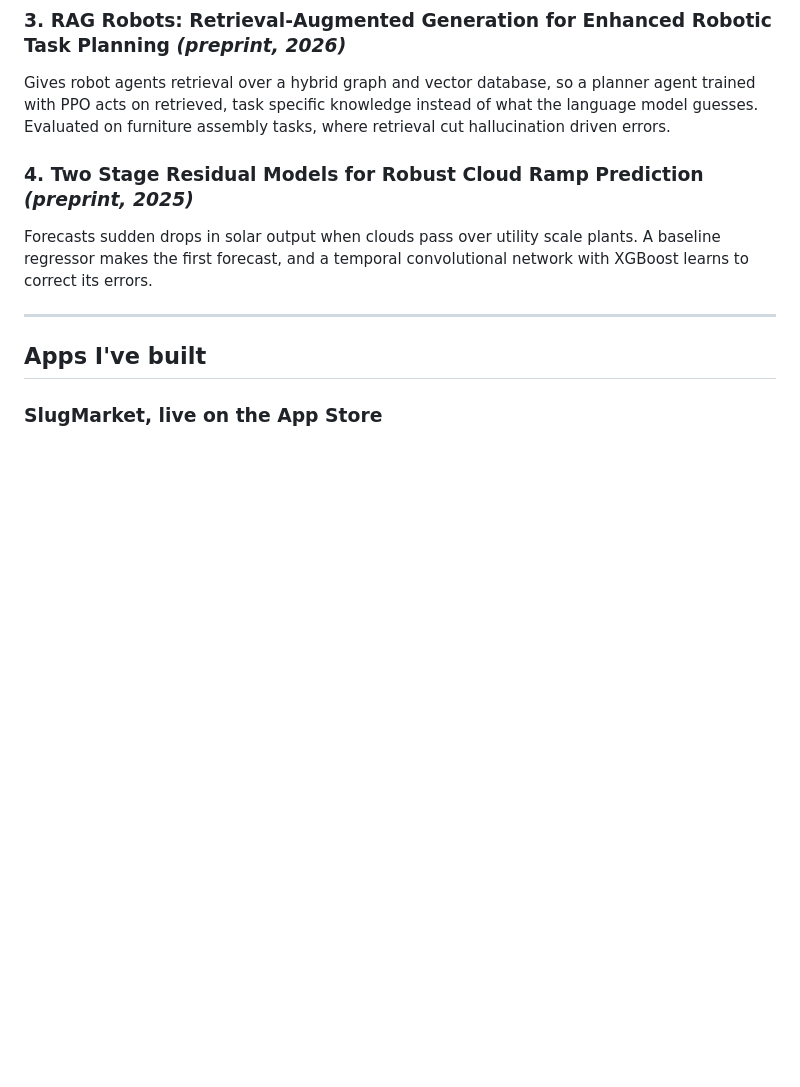
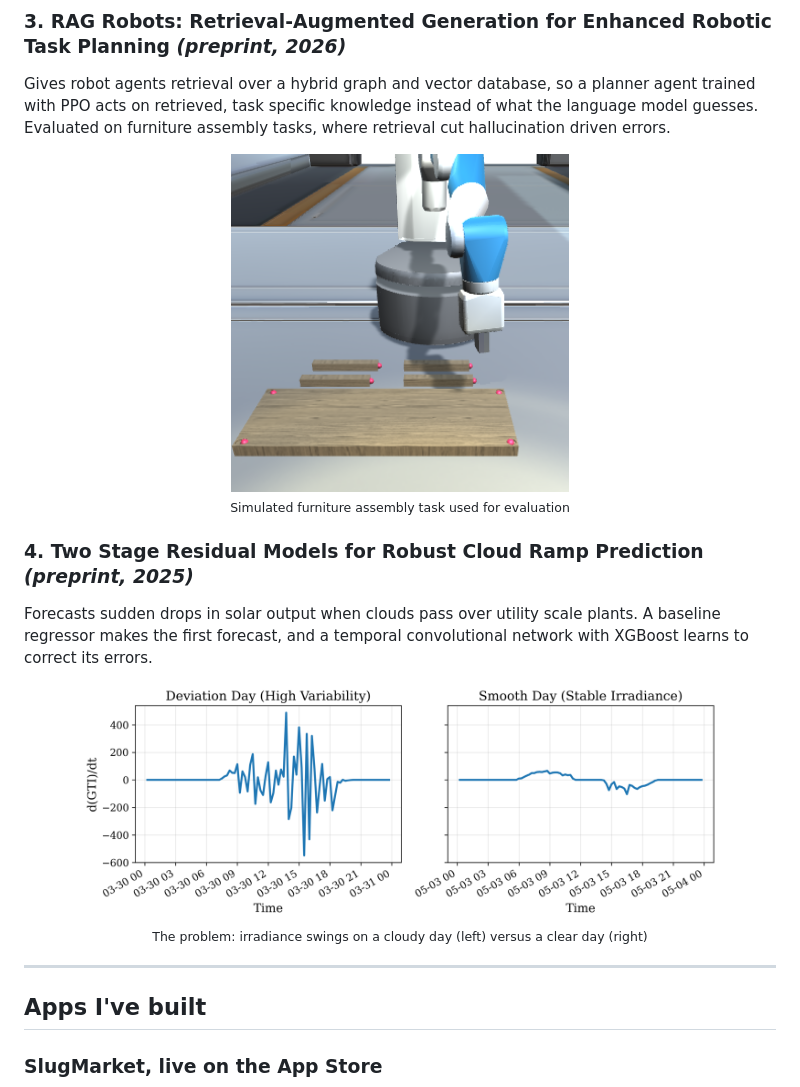
Before and after one commit to Mukund604/Mukund604, a Markdown page: README.md, the part around the change. Rendered like a GitHub page; pictures changed too: assets/rag_robots_sim.png (added), assets/ramp_events.png (added); blank space fills up the shorter version.

Commit message:
Add figures for RAG Robots and ramp prediction papers

```diff
--- a/README.md
+++ b/README.md
@@ -80,8 +80,18 @@ I built a harness that checks every model proof with the Lean 4 compiler, then r
 ### 3. RAG Robots: Retrieval-Augmented Generation for Enhanced Robotic Task Planning *(preprint, 2026)*
 Gives robot agents retrieval over a hybrid graph and vector database, so a planner agent trained with PPO acts on retrieved, task specific knowledge instead of what the language model guesses. Evaluated on furniture assembly tasks, where retrieval cut hallucination driven errors.
 
+<p align="center">
+<img src="assets/rag_robots_sim.png" width="45%" alt="Simulated robot arm on a furniture assembly task" />
+<br/><sub>Simulated furniture assembly task used for evaluation</sub>
+</p>
+
 ### 4. Two Stage Residual Models for Robust Cloud Ramp Prediction *(preprint, 2025)*
 Forecasts sudden drops in solar output when clouds pass over utility scale plants. A baseline regressor makes the first forecast, and a temporal convolutional network with XGBoost learns to correct its errors.
+
+<p align="center">
+<img src="assets/ramp_events.png" width="85%" alt="Irradiance ramp rate on a cloudy day versus a clear day" />
+<br/><sub>The problem: irradiance swings on a cloudy day (left) versus a clear day (right)</sub>
+</p>
 
 ---
 
```
